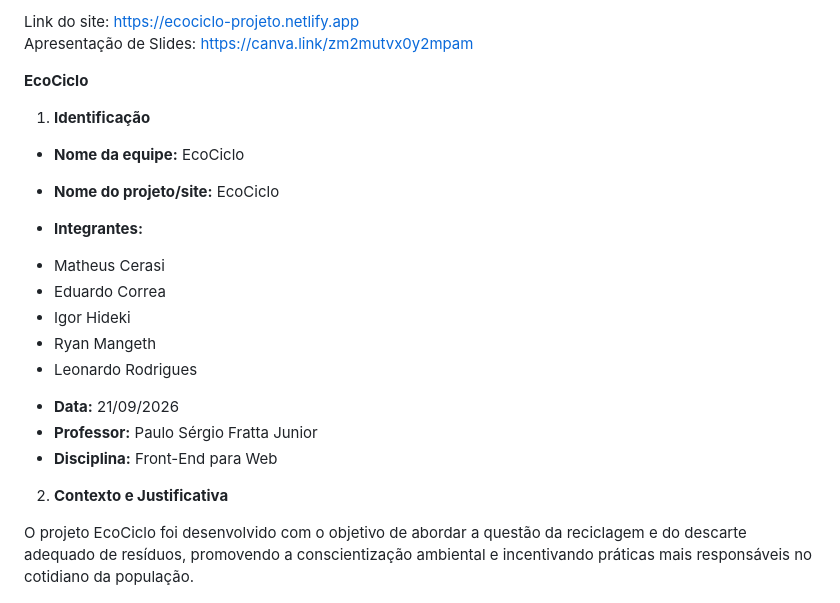
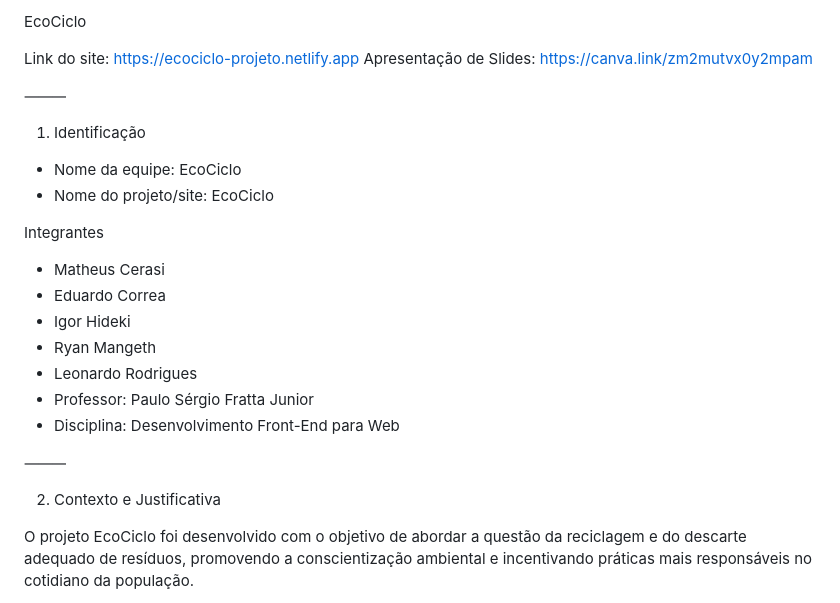
Before and after one commit to matheuscerasi/projeto-desenvolvimento-front-end, a Markdown page: README.md, the part around one of its changes. GitHub-like rendering.

```diff
--- a/README.md
+++ b/README.md
@@ -1,27 +1,28 @@
-Link do site: https://ecociclo-projeto.netlify.app <br>
+EcoCiclo
+
+Link do site: https://ecociclo-projeto.netlify.app
 Apresentação de Slides: https://canva.link/zm2mutvx0y2mpam
 
-**EcoCiclo**
+⸻
 
-1. **Identificação**
+1. Identificação
 
-- **Nome da equipe:** EcoCiclo
+* Nome da equipe: EcoCiclo
+* Nome do projeto/site: EcoCiclo
 
-- **Nome do projeto/site:** EcoCiclo
-
-- **Integrantes:**
+Integrantes
 
 * Matheus Cerasi
 * Eduardo Correa
 * Igor Hideki
 * Ryan Mangeth
 * Leonardo Rodrigues
+* Professor: Paulo Sérgio Fratta Junior
+* Disciplina: Desenvolvimento Front-End para Web
 
-- **Data:** 21/09/2026
-- **Professor:** Paulo Sérgio Fratta Junior
-- **Disciplina:** Front-End para Web
+⸻
 
-2. **Contexto e Justificativa**
+2. Contexto e Justificativa
 
 O projeto EcoCiclo foi desenvolvido com o objetivo de abordar a questão da reciclagem e do descarte adequado de resíduos, promovendo a conscientização ambiental e incentivando práticas mais responsáveis no cotidiano da população.
 
```
Also changed, not shown: other parts of README.md (+126 -151 lines).
